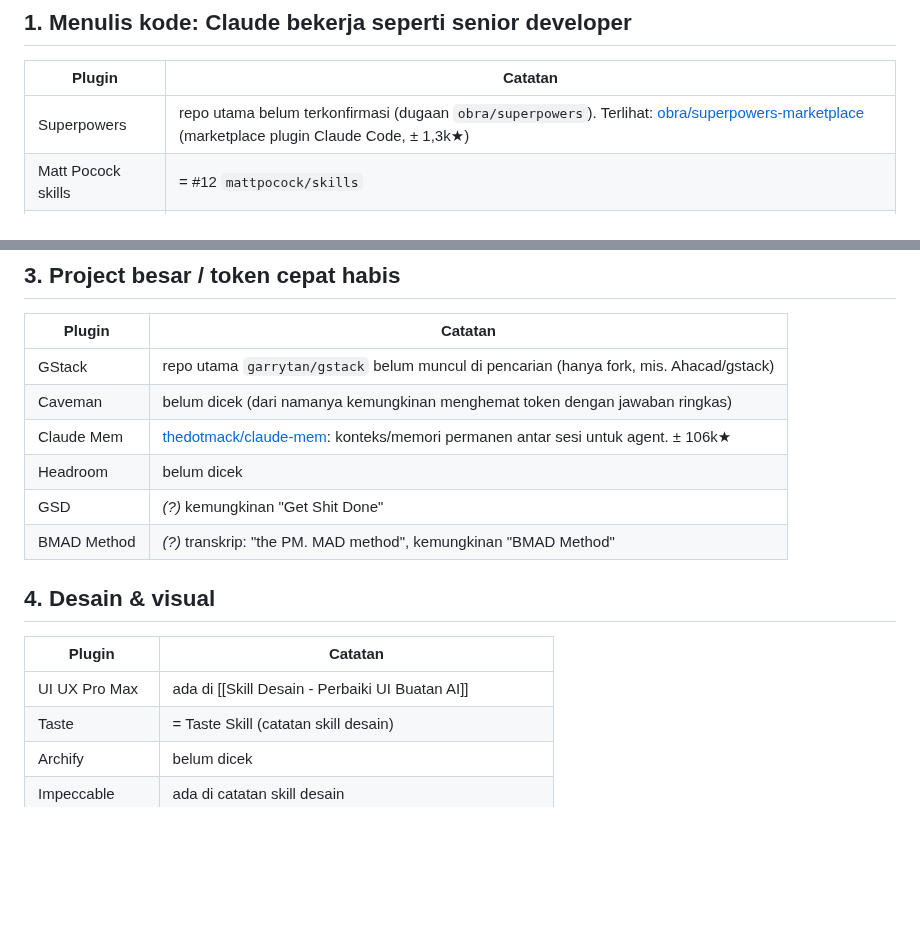
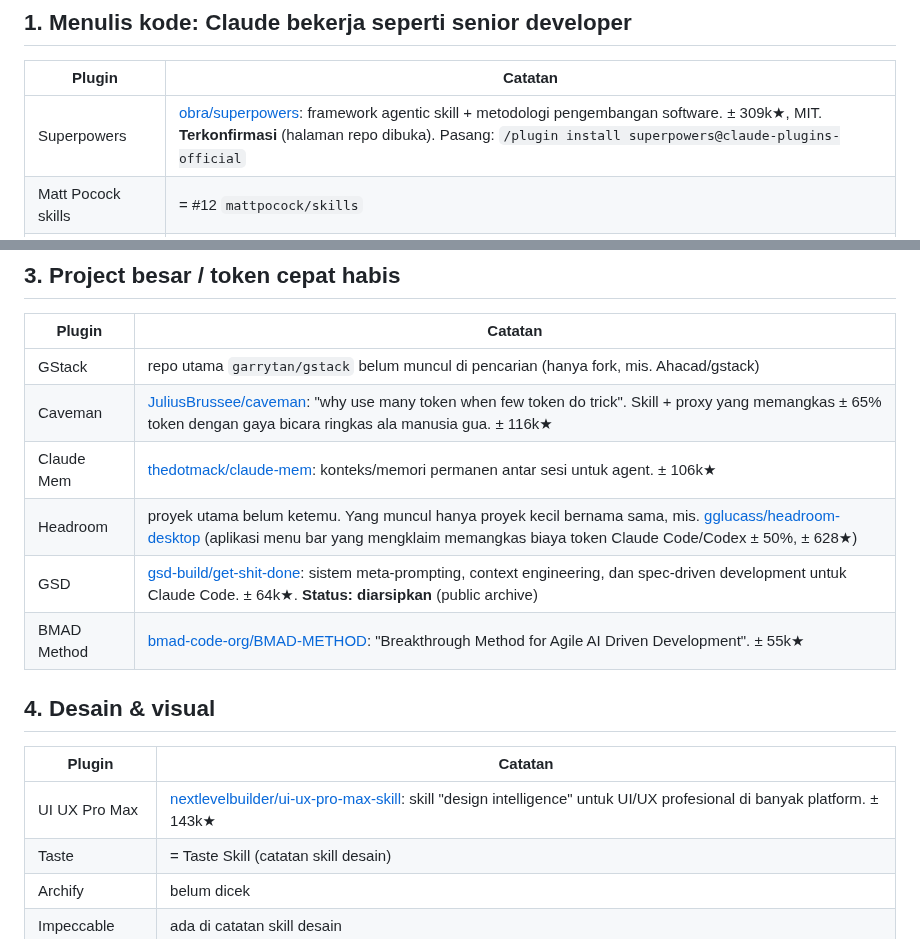
Before and after one commit to trayahydro/test-1, a Markdown page: catatan/Simpanan Tools AI/30 Plugin Claude Terbaik per Peran.md, 2 parts joined by grey strips. GitHub-like rendering; blank space fills up the shorter version.

Commit message:
Catatan 30 plugin: link repo batch 2 (Superpowers, Caveman, GSD, BMAD, UI UX Pro Max)
Co-Authored-By: Claude Opus 5.5 <noreply@anthropic.com>
Claude-Session: https://claude.ai/code/session_0119d867hLWxkjjgTchWpvkD

```diff
--- a/catatan/Simpanan Tools AI/30 Plugin Claude Terbaik per Peran.md
+++ b/catatan/Simpanan Tools AI/30 Plugin Claude Terbaik per Peran.md
@@ -18,7 +18,7 @@ Nama ditulis sesuai **transkrip suara**, jadi beberapa mungkin salah dengar. Yan
 ## 1. Menulis kode: Claude bekerja seperti senior developer
 | Plugin | Catatan |
 |---|---|
-| Superpowers | repo utama belum terkonfirmasi (dugaan `obra/superpowers`). Terlihat: [obra/superpowers-marketplace](https://github.com/obra/superpowers-marketplace) (marketplace plugin Claude Code, ± 1,3k★) |
+| Superpowers | [obra/superpowers](https://github.com/obra/superpowers): framework agentic skill + metodologi pengembangan software. ± 309k★, MIT. **Terkonfirmasi** (halaman repo dibuka). Pasang: `/plugin install superpowers@claude-plugins-official` |
 | Matt Pocock skills | = #12 `mattpocock/skills` |
 | ECC | Everything Claude Code. Terlihat: [WorldFlowAI/everything-claude-code](https://github.com/WorldFlowAI/everything-claude-code), toolkit agents/commands/skills/rules/hooks, ± 5,6k★. Ada juga rujukan ke `affaan-m/ECC` (belum dicek) |
 | Karpathy skills ("Garbati") | [multica-ai/andrej-karpathy-skills](https://github.com/multica-ai/andrej-karpathy-skills): satu file CLAUDE.md untuk memperbaiki perilaku Claude Code, berdasarkan pengamatan Andrej Karpathy soal kesalahan umum LLM saat coding. ± 227k★. Sumber aslinya mungkin `forrestchang/andrej-karpathy-skills` |
@@ -39,16 +39,16 @@ Nama ditulis sesuai **transkrip suara**, jadi beberapa mungkin salah dengar. Yan
 | Plugin | Catatan |
 |---|---|
 | GStack | repo utama `garrytan/gstack` belum muncul di pencarian (hanya fork, mis. Ahacad/gstack) |
-| Caveman | belum dicek (dari namanya kemungkinan menghemat token dengan jawaban ringkas) |
+| Caveman | [JuliusBrussee/caveman](https://github.com/JuliusBrussee/caveman): "why use many token when few token do trick". Skill + proxy yang memangkas ± 65% token dengan gaya bicara ringkas ala manusia gua. ± 116k★ |
 | Claude Mem | [thedotmack/claude-mem](https://github.com/thedotmack/claude-mem): konteks/memori permanen antar sesi untuk agent. ± 106k★ |
-| Headroom | belum dicek |
-| GSD | *(?)* kemungkinan "Get Shit Done" |
-| BMAD Method | *(?)* transkrip: "the PM. MAD method", kemungkinan "BMAD Method" |
+| Headroom | proyek utama belum ketemu. Yang muncul hanya proyek kecil bernama sama, mis. [gglucass/headroom-desktop](https://github.com/gglucass/headroom-desktop) (aplikasi menu bar yang mengklaim memangkas biaya token Claude Code/Codex ± 50%, ± 628★) |
+| GSD | [gsd-build/get-shit-done](https://github.com/gsd-build/get-shit-done): sistem meta-prompting, context engineering, dan spec-driven development untuk Claude Code. ± 64k★. **Status: diarsipkan** (public archive) |
+| BMAD Method | [bmad-code-org/BMAD-METHOD](https://github.com/bmad-code-org/BMAD-METHOD): "Breakthrough Method for Agile AI Driven Development". ± 55k★ |
 
 ## 4. Desain & visual
 | Plugin | Catatan |
 |---|---|
-| UI UX Pro Max | ada di [[Skill Desain - Perbaiki UI Buatan AI]] |
+| UI UX Pro Max | [nextlevelbuilder/ui-ux-pro-max-skill](https://github.com/nextlevelbuilder/ui-ux-pro-max-skill): skill "design intelligence" untuk UI/UX profesional di banyak platform. ± 143k★ |
 | Taste | = Taste Skill (catatan skill desain) |
 | Archify | belum dicek |
 | Impeccable | ada di catatan skill desain |
```
